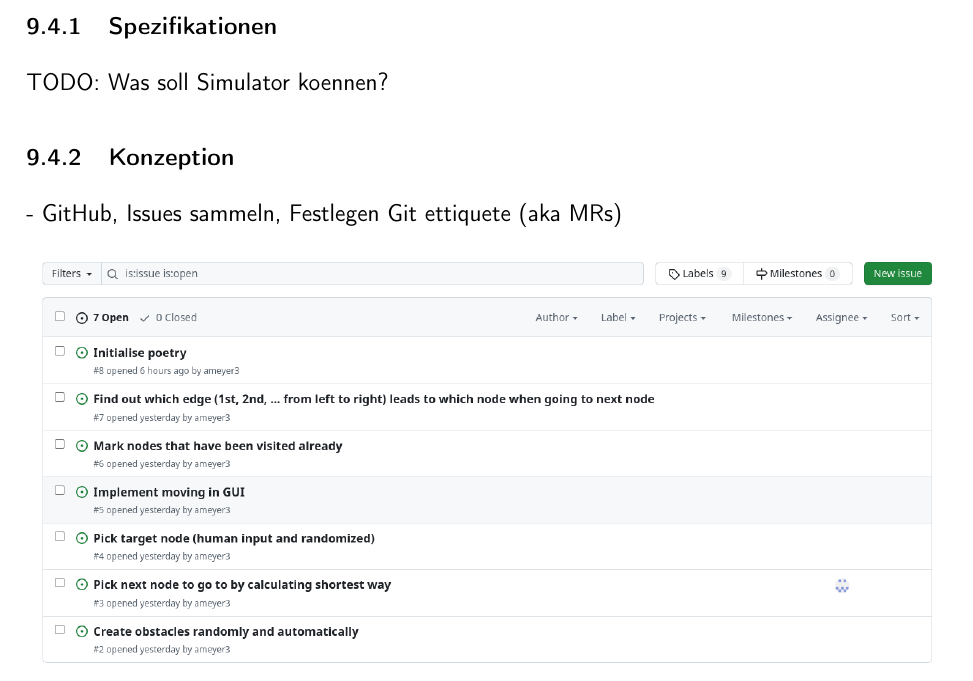
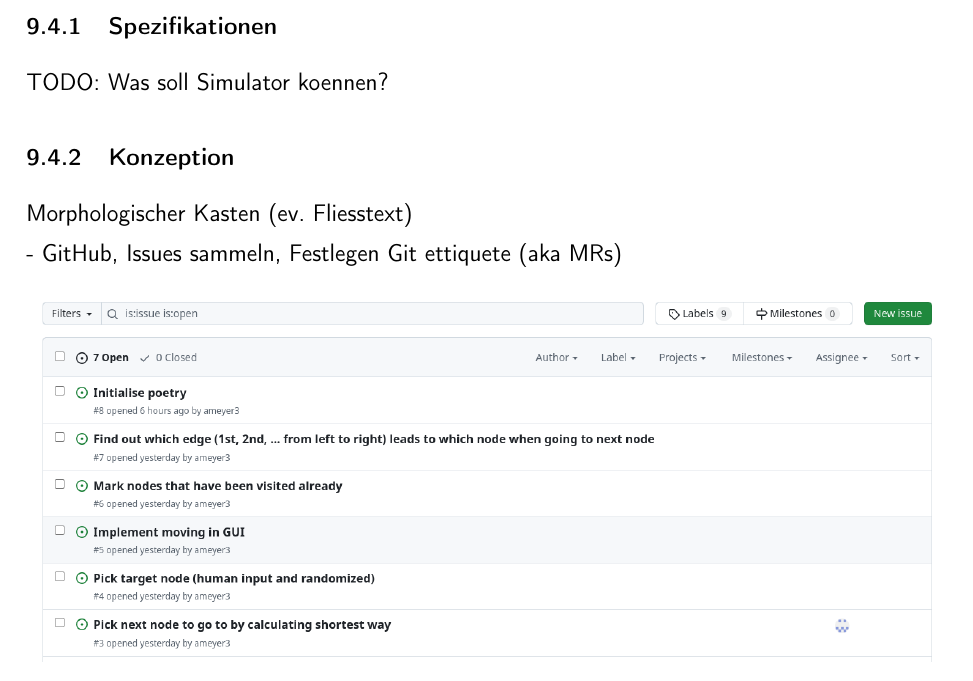
Before and after one commit to ameyer3/hslu-pren-1, a LaTeX document (main.tex, which reads parts/08-prototypen.tex): part of page 55 of 71 before the commit and part of page 55 of 72 after it, cut so that both start at the same text. Compiled offline with XeLaTeX.

Commit message:
Changes from Overleaf

```diff
--- a/parts/08-prototypen.tex
+++ b/parts/08-prototypen.tex
@@ -79,6 +79,8 @@
 
 \subsubsection{Konzeption}
 
+Morphologischer Kasten (ev. Fliesstext)
+
 - GitHub, Issues sammeln, Festlegen Git ettiquete (aka MRs)
 
 \begin{figure}[H]
```
Also changed, not shown: parts/08-prototypen.tex (1 more changed lines).
